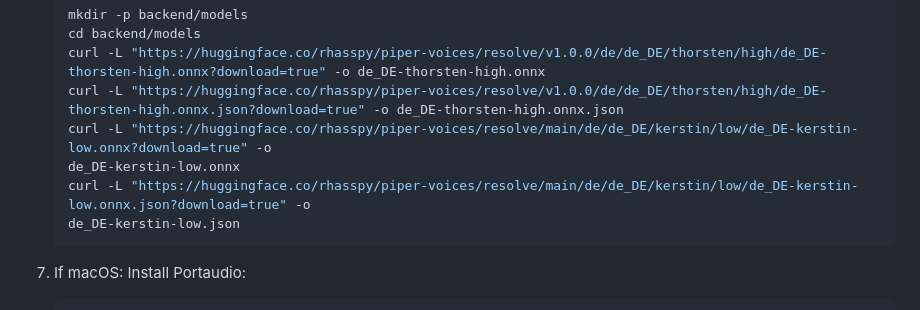
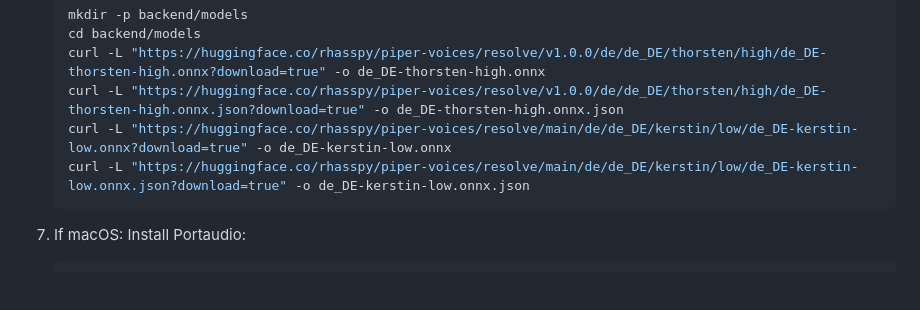
Before and after one commit to Ra2den/Solino-Intelligent-Speaking-Alarm, a Markdown page: backend/README.md, the part around the change. Rendered like a GitHub page; blank space fills up the shorter version.

Commit message:
fix: broken download links for kerstin in readme

````diff
--- a/backend/README.md
+++ b/backend/README.md
@@ -68,10 +68,8 @@ The backend contains the core Python logic for Solino:
    cd backend/models
    curl -L "https://huggingface.co/rhasspy/piper-voices/resolve/v1.0.0/de/de_DE/thorsten/high/de_DE-thorsten-high.onnx?download=true" -o de_DE-thorsten-high.onnx
    curl -L "https://huggingface.co/rhasspy/piper-voices/resolve/v1.0.0/de/de_DE/thorsten/high/de_DE-thorsten-high.onnx.json?download=true" -o de_DE-thorsten-high.onnx.json
-   curl -L "https://huggingface.co/rhasspy/piper-voices/resolve/main/de/de_DE/kerstin/low/de_DE-kerstin-low.onnx?download=true" -o
-   de_DE-kerstin-low.onnx
-   curl -L "https://huggingface.co/rhasspy/piper-voices/resolve/main/de/de_DE/kerstin/low/de_DE-kerstin-low.onnx.json?download=true" -o
-   de_DE-kerstin-low.json
+   curl -L "https://huggingface.co/rhasspy/piper-voices/resolve/main/de/de_DE/kerstin/low/de_DE-kerstin-low.onnx?download=true" -o de_DE-kerstin-low.onnx
+   curl -L "https://huggingface.co/rhasspy/piper-voices/resolve/main/de/de_DE/kerstin/low/de_DE-kerstin-low.onnx.json?download=true" -o de_DE-kerstin-low.onnx.json
    ```
 
 7. If macOS: Install Portaudio:
````
